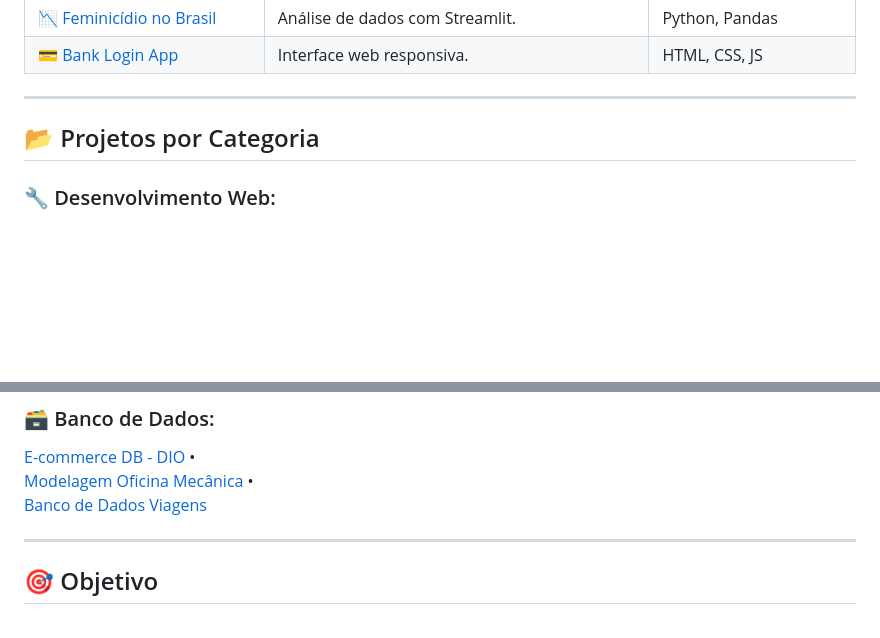
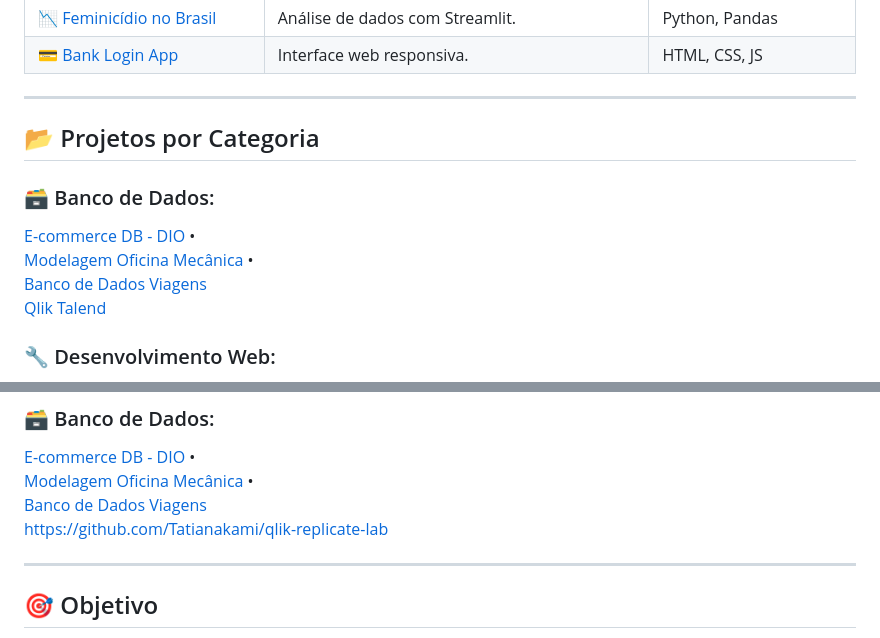
Before and after one commit to Tatianakami/Tatianakami, a Markdown page: README.md, 2 parts joined by grey strips. Rendered like a GitHub page; blank space fills up the shorter version.

```diff
--- a/README.md
+++ b/README.md
@@ -57,6 +57,13 @@ Análise de Dados
 
 ## 📂 Projetos por Categoria
 
+### 🗃️ Banco de Dados:
+[E-commerce DB - DIO](https://github.com/Tatianakami/ecommerce-db) •
+[Modelagem Oficina Mecânica](https://github.com/Tatianakami/modelagem_oficina_mecanica) •
+[Banco de Dados Viagens](https://github.com/Tatianakami/Banco-de-dados-Viagens)
+[Qlik Talend](https://github.com/Tatianakami/qlik-replicate-lab)
+
+
 ### 🔧 Desenvolvimento Web:
 [Controle de Finanças em PHP](https://github.com/Tatianakami/controle_financas) •
 [Calculadora Matemática](https://github.com/Tatianakami/PHP_Calculadora_Matematica) •
@@ -78,6 +85,7 @@ Análise de Dados
 [E-commerce DB - DIO](https://github.com/Tatianakami/ecommerce-db) •
 [Modelagem Oficina Mecânica](https://github.com/Tatianakami/modelagem_oficina_mecanica) •
 [Banco de Dados Viagens](https://github.com/Tatianakami/Banco-de-dados-Viagens)
+https://github.com/Tatianakami/qlik-replicate-lab
 
 ---
 
```
